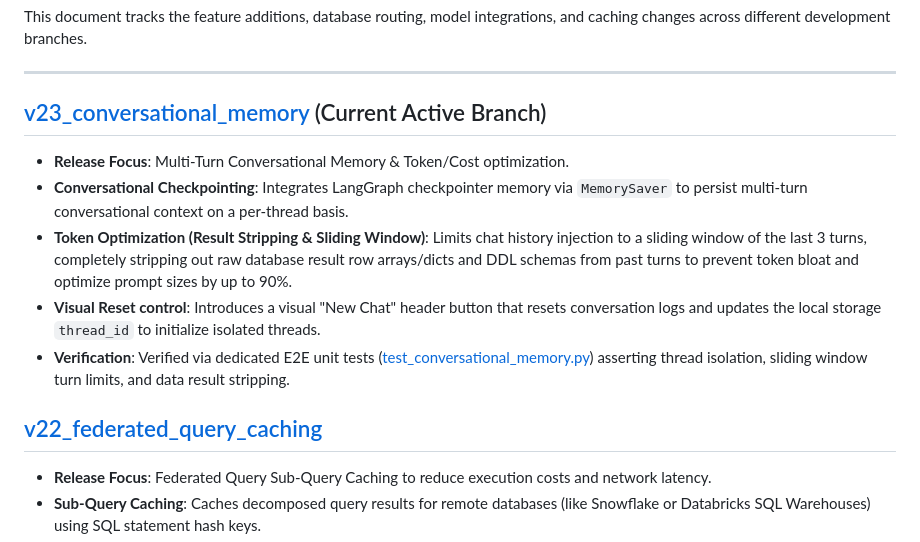
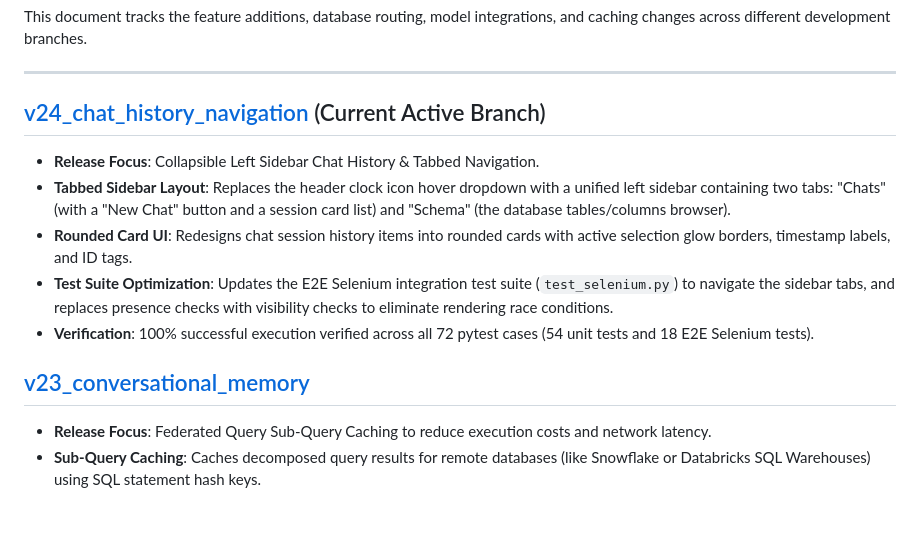
Before and after one commit to Tpg1993/nl2sql, a Markdown page: versions.md, the part around the change. Rendered like a GitHub page; blank space fills up the shorter version.

Commit message:
Update versions.md with v24_chat_history_navigation release details

```diff
--- a/versions.md
+++ b/versions.md
@@ -4,14 +4,14 @@ This document tracks the feature additions, database routing, model integrations
 
 ---
 
-## [v23_conversational_memory](#v23_conversational_memory) (Current Active Branch)
-*   **Release Focus**: Multi-Turn Conversational Memory & Token/Cost optimization.
-*   **Conversational Checkpointing**: Integrates LangGraph checkpointer memory via `MemorySaver` to persist multi-turn conversational context on a per-thread basis.
-*   **Token Optimization (Result Stripping & Sliding Window)**: Limits chat history injection to a sliding window of the last 3 turns, completely stripping out raw database result row arrays/dicts and DDL schemas from past turns to prevent token bloat and optimize prompt sizes by up to 90%.
-*   **Visual Reset control**: Introduces a visual "New Chat" header button that resets conversation logs and updates the local storage `thread_id` to initialize isolated threads.
-*   **Verification**: Verified via dedicated E2E unit tests ([test_conversational_memory.py](file:///c:/Users/Tejas/Downloads/APPS/NL2SQL/tests/test_conversational_memory.py)) asserting thread isolation, sliding window turn limits, and data result stripping.
+## [v24_chat_history_navigation](#v24_chat_history_navigation) (Current Active Branch)
+*   **Release Focus**: Collapsible Left Sidebar Chat History & Tabbed Navigation.
+*   **Tabbed Sidebar Layout**: Replaces the header clock icon hover dropdown with a unified left sidebar containing two tabs: "Chats" (with a "New Chat" button and a session card list) and "Schema" (the database tables/columns browser).
+*   **Rounded Card UI**: Redesigns chat session history items into rounded cards with active selection glow borders, timestamp labels, and ID tags.
+*   **Test Suite Optimization**: Updates the E2E Selenium integration test suite (`test_selenium.py`) to navigate the sidebar tabs, and replaces presence checks with visibility checks to eliminate rendering race conditions.
+*   **Verification**: 100% successful execution verified across all 72 pytest cases (54 unit tests and 18 E2E Selenium tests).
 
-## [v22_federated_query_caching](#v22_federated_query_caching)
+## [v23_conversational_memory](#v23_conversational_memory)
 *   **Release Focus**: Federated Query Sub-Query Caching to reduce execution costs and network latency.
 *   **Sub-Query Caching**: Caches decomposed query results for remote databases (like Snowflake or Databricks SQL Warehouses) using SQL statement hash keys.
 *   **Dual SQLite/Redis Backend**: Supports both local SQLite (`sql_cache` table) and distributed Redis (`nl2sql:sql_cache:*` namespace) cache stores.
```
